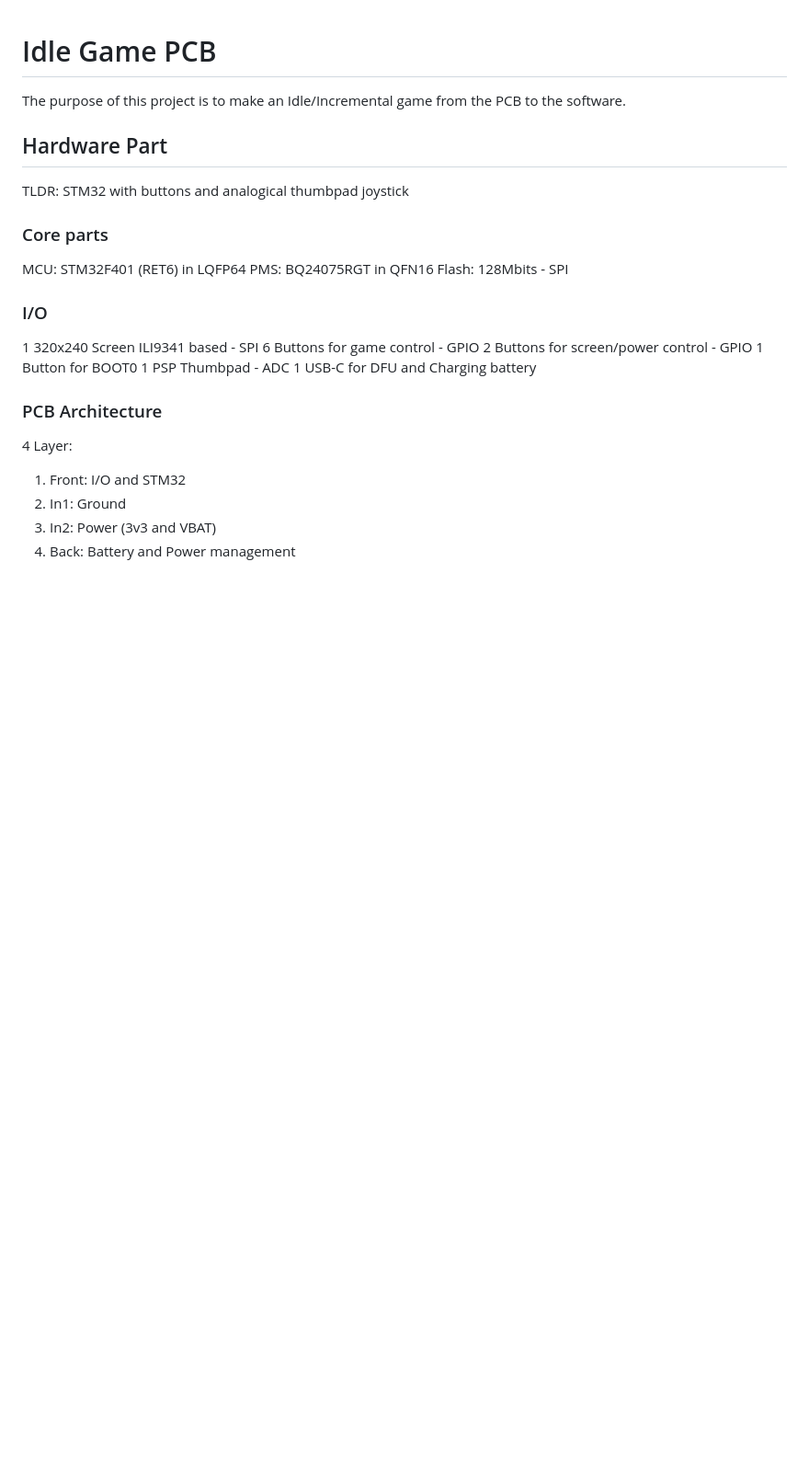
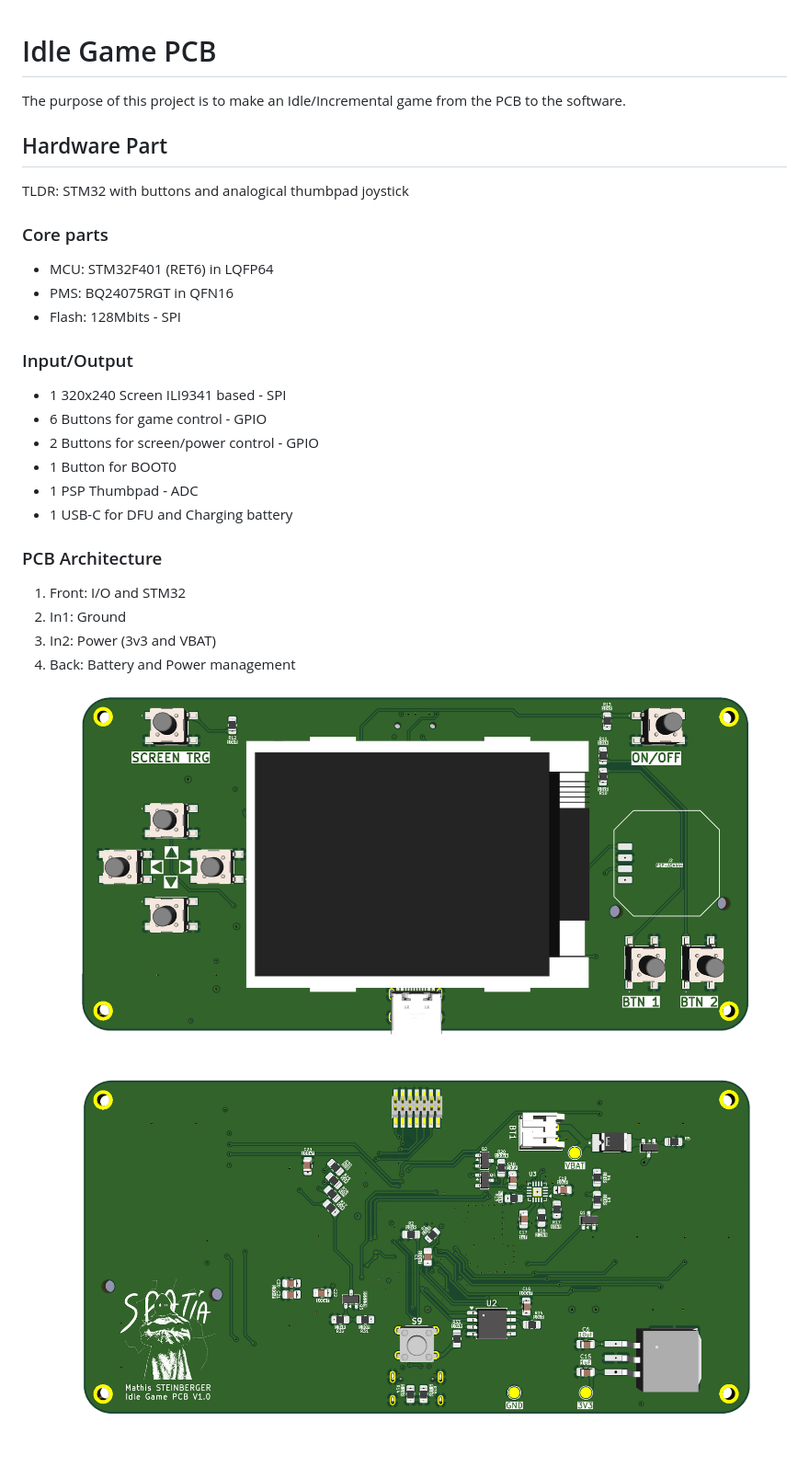
Before and after one commit to Spatia/idle-game-PCB, a Markdown page: README.md, the part around the change. Shown at 92% size. GitHub-like rendering; pictures changed too: Images/back.png (added), Images/front.png (added); blank space fills up the shorter version.

Commit message:
visuals

```diff
--- a/README.md
+++ b/README.md
@@ -6,21 +6,22 @@ The purpose of this project is to make an Idle/Incremental game from the PCB to
 TLDR: STM32 with buttons and analogical thumbpad joystick
 
 ### Core parts
-MCU: STM32F401 (RET6) in LQFP64
-PMS: BQ24075RGT in QFN16
-Flash: 128Mbits - SPI
+- MCU: STM32F401 (RET6) in LQFP64
+- PMS: BQ24075RGT in QFN16
+- Flash: 128Mbits - SPI
 
-### I/O
-1 320x240 Screen ILI9341 based - SPI
-6 Buttons for game control - GPIO
-2 Buttons for screen/power control - GPIO
-1 Button for BOOT0
-1 PSP Thumbpad - ADC
-1 USB-C for DFU and Charging battery
+### Input/Output
+- 1 320x240 Screen ILI9341 based - SPI
+- 6 Buttons for game control - GPIO
+- 2 Buttons for screen/power control - GPIO
+- 1 Button for BOOT0
+- 1 PSP Thumbpad - ADC
+- 1 USB-C for DFU and Charging battery
 
 ### PCB Architecture
-4 Layer:
 1. Front: I/O and STM32
 2. In1: Ground
 3. In2: Power (3v3 and VBAT)
 4. Back: Battery and Power management
+![image](Images/front.png)
+![image](Images/back.png)
```
Also changed, not shown: 2 other files.
